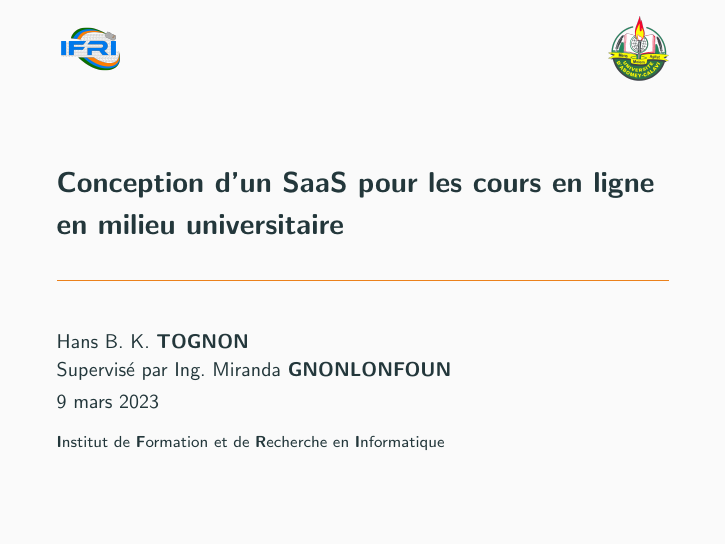
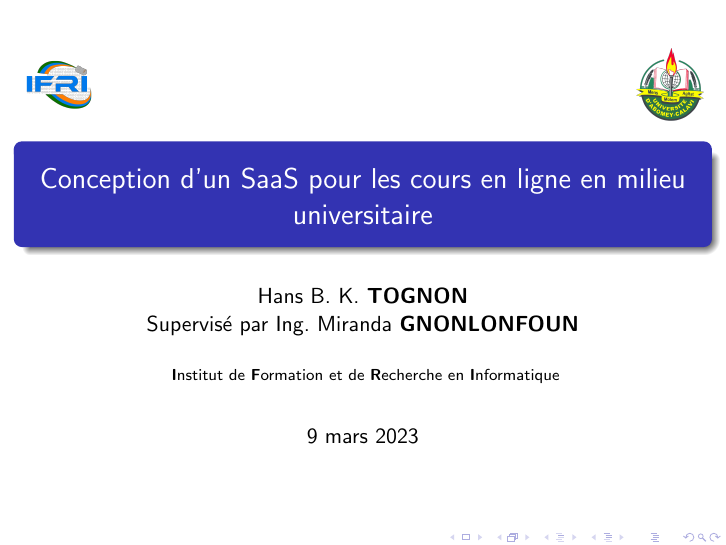
Before and after one commit to tobihans/end-of-study-report, LaTeX slides (presentation/main.tex): page 1 of 33. Compiled offline with pdfLaTeX.

Commit message:
fix: update beamer theme

```diff
--- a/presentation/main.tex
+++ b/presentation/main.tex
@@ -1,7 +1,7 @@
 \documentclass{beamer}
 
 \mode<presentation> {
-\usetheme{metropolis}
+\usetheme{Madrid}
 }
 
 \usepackage{graphicx}
```
